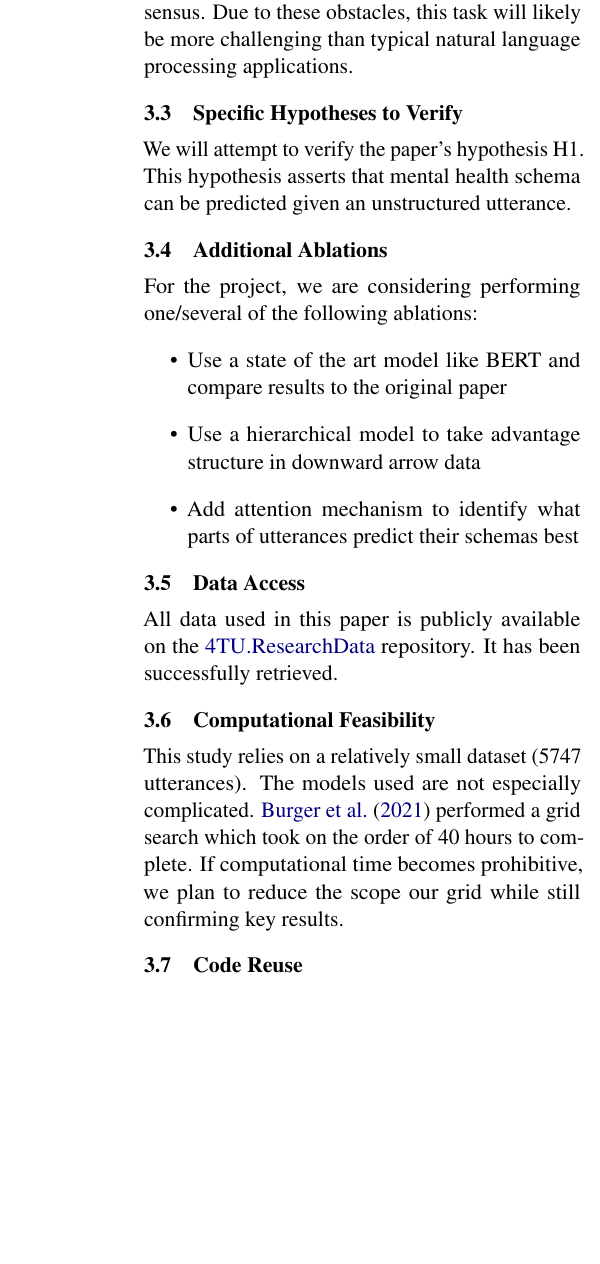
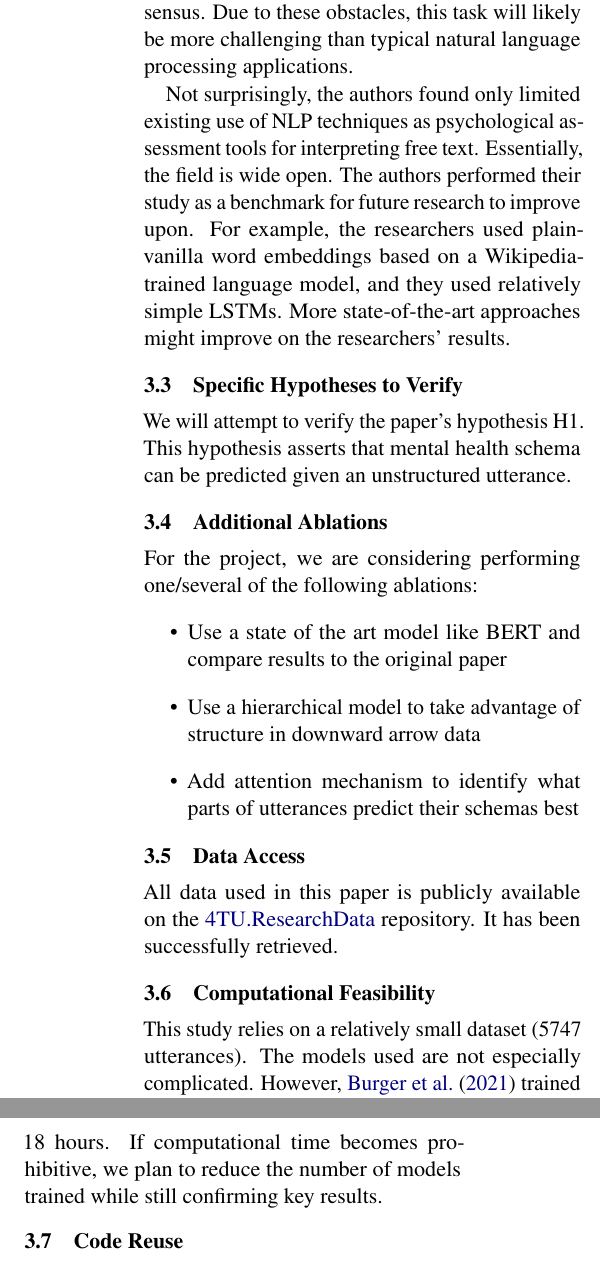
Before and after one commit to mich1eal/cs598_dl4hc, a LaTeX document (submissions/proposal/acl2021.tex): part of one column of page 3 of 3 before the commit and two parts of the columns of page 3 of 3 after it, the two joined at a grey line, cut so that both start at the same text, the shorter picture padded with empty space. Compiled offline with pdfLaTeX.

Commit message:
For paper 117, added text on the general problem and computational feasibility. Corrected my misstatement about the most time-intensive computation step.

```diff
--- a/submissions/proposal/acl2021.tex
+++ b/submissions/proposal/acl2021.tex
@@ -138,6 +138,8 @@ Our final paper is ``\usebibentry{burger_2021}{title}'' by \citeauthor*{burger_2
 \subsection{Specific Novel Approach}
 The task attempted by \citet{burger_2021} is particularly challenging. Inputs are unstructured natural language utterances from a variety of authors. In addition to the usual challenges of natural language, the classification target (psychological mental state) is highly subjective and likely varies person to person. This task is challenging for humans, requiring trained professionals who often do not reach consensus. Due to these obstacles, this task will likely be more challenging than typical natural language processing applications.
 
+Not surprisingly, the authors found only limited existing use of NLP techniques as psychological assessment tools for interpreting free text. Essentially, the field is wide open. The authors performed their study as a benchmark for future research to improve upon. For example, the researchers used plain-vanilla word embeddings based on a Wikipedia-trained language model, and they used relatively simple LSTMs. More state-of-the-art approaches might improve on the researchers' results.
+
 \subsection{Specific Hypotheses to Verify}
 We will attempt to verify the paper's hypothesis H1. This hypothesis asserts that mental health schema can be predicted given an unstructured utterance.
 
@@ -145,7 +147,7 @@ We will attempt to verify the paper's hypothesis H1. This hypothesis asserts tha
 For the project, we are considering performing one/several of the following ablations:
 \begin{itemize}
   \item Use a state of the art model like BERT and compare results to the original paper
-  \item Use a hierarchical model to take advantage structure in downward arrow data
+  \item Use a hierarchical model to take advantage of structure in downward arrow data
   \item Add attention mechanism to identify what parts of utterances predict their schemas best
 \end{itemize}
 
@@ -153,7 +155,7 @@ For the project, we are considering performing one/several of the following abla
 All data used in this paper is publicly available on the \href{https://data.4tu.nl/info/en/about-4turesearchdata/organisation}{4TU.ResearchData} repository. It has been successfully retrieved.
 
 \subsection{Computational Feasibility}
-This study relies on a relatively small dataset (5747 utterances). The models used are not especially complicated. \citet{burger_2021} performed a grid search which took on the order of 40 hours to complete. If computational time becomes prohibitive, we plan to reduce the scope our grid while still confirming key results.
+This study relies on a relatively small dataset (5747 utterances). The models used are not especially complicated. However, \citet{burger_2021} trained hundreds of RNN models to decrease the role of chance in the final results, and training took about 18 hours. If computational time becomes prohibitive, we plan to reduce the number of models trained while still confirming key results.
 
 \subsection{Code Reuse}
 The code from this study is available on \href{https://data.4tu.nl/info/en/about-4turesearchdata/organisation}{4TU.ResearchData}. The code will be reviewed, however new code will be written for this project.
```
